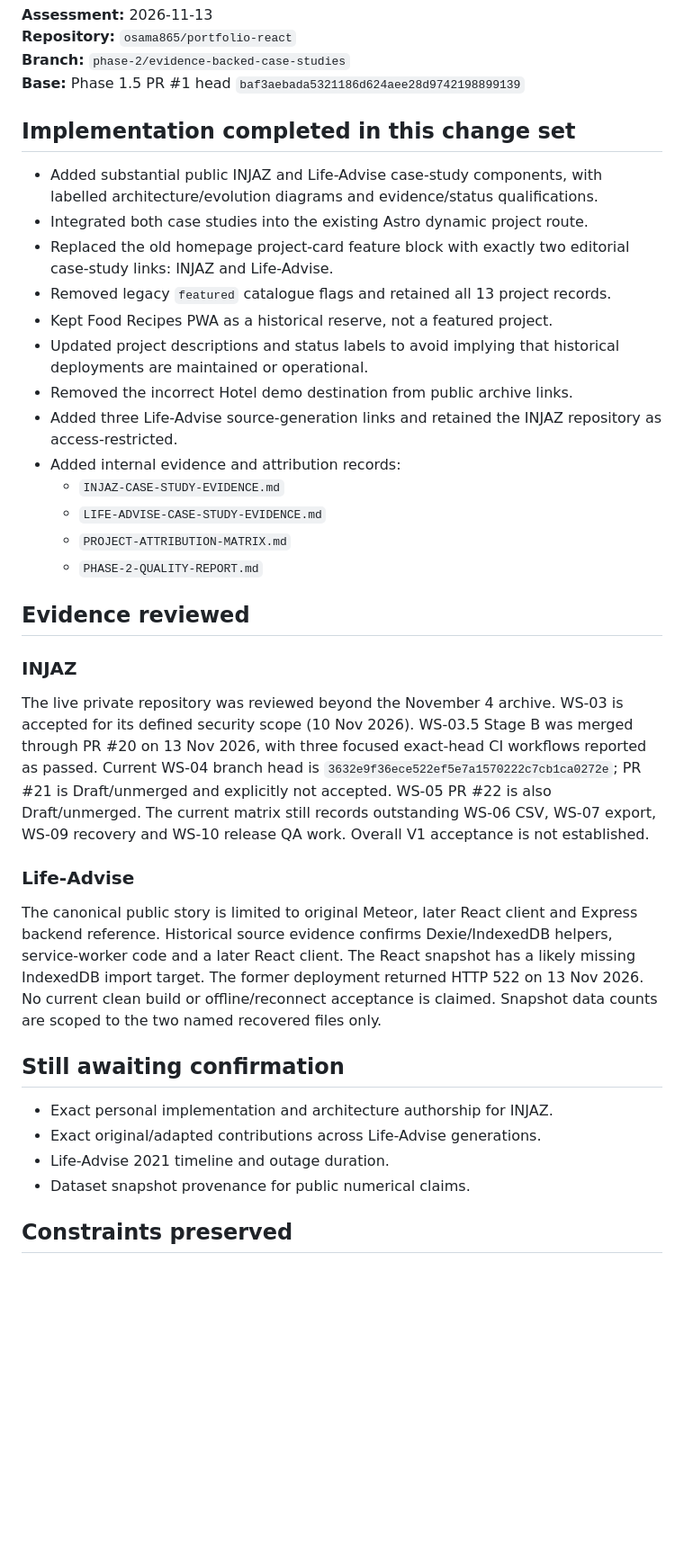
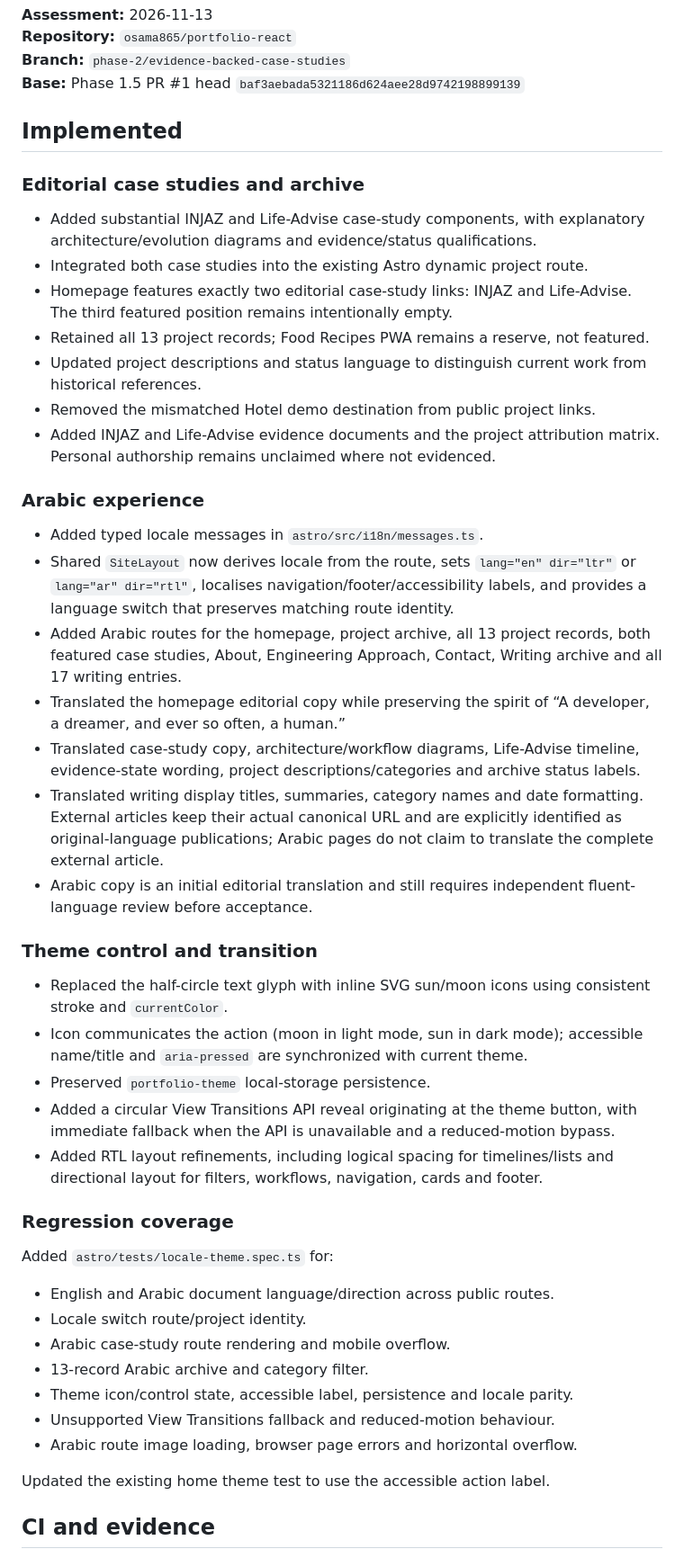
Before and after one commit to osama865/portfolio-react, a Markdown page: astro/docs/PHASE-2-IMPLEMENTATION-REPORT.md, the part around one of its changes. Shown at 90% size. Drawn GitHub-style; blank space fills up the shorter version.

Commit message:
Document Arabic experience and theme upgrade implementation

```diff
--- a/astro/docs/PHASE-2-IMPLEMENTATION-REPORT.md
+++ b/astro/docs/PHASE-2-IMPLEMENTATION-REPORT.md
@@ -5,38 +5,48 @@
 **Branch:** `phase-2/evidence-backed-case-studies`
 **Base:** Phase 1.5 PR #1 head `baf3aebada5321186d624aee28d9742198899139`
 
-## Implementation completed in this change set
+## Implemented
 
-- Added substantial public INJAZ and Life-Advise case-study components, with labelled architecture/evolution diagrams and evidence/status qualifications.
+### Editorial case studies and archive
+
+- Added substantial INJAZ and Life-Advise case-study components, with explanatory architecture/evolution diagrams and evidence/status qualifications.
 - Integrated both case studies into the existing Astro dynamic project route.
-- Replaced the old homepage project-card feature block with exactly two editorial case-study links: INJAZ and Life-Advise.
-- Removed legacy `featured` catalogue flags and retained all 13 project records.
-- Kept Food Recipes PWA as a historical reserve, not a featured project.
-- Updated project descriptions and status labels to avoid implying that historical deployments are maintained or operational.
-- Removed the incorrect Hotel demo destination from public archive links.
-- Added three Life-Advise source-generation links and retained the INJAZ repository as access-restricted.
-- Added internal evidence and attribution records:
-  - `INJAZ-CASE-STUDY-EVIDENCE.md`
-  - `LIFE-ADVISE-CASE-STUDY-EVIDENCE.md`
-  - `PROJECT-ATTRIBUTION-MATRIX.md`
-  - `PHASE-2-QUALITY-REPORT.md`
+- Homepage features exactly two editorial case-study links: INJAZ and Life-Advise. The third featured position remains intentionally empty.
+- Retained all 13 project records; Food Recipes PWA remains a reserve, not featured.
+- Updated project descriptions and status language to distinguish current work from historical references.
+- Removed the mismatched Hotel demo destination from public project links.
+- Added INJAZ and Life-Advise evidence documents and the project attribution matrix. Personal authorship remains unclaimed where not evidenced.
 
-## Evidence reviewed
+### Arabic experience
 
-### INJAZ
+- Added typed locale messages in `astro/src/i18n/messages.ts`.
+- Shared `SiteLayout` now derives locale from the route, sets `lang="en" dir="ltr"` or `lang="ar" dir="rtl"`, localises navigation/footer/accessibility labels, and provides a language switch that preserves matching route identity.
+- Added Arabic routes for the homepage, project archive, all 13 project records, both featured case studies, About, Engineering Approach, Contact, Writing archive and all 17 writing entries.
+- Translated the homepage editorial copy while preserving the spirit of “A developer, a dreamer, and ever so often, a human.”
+- Translated case-study copy, architecture/workflow diagrams, Life-Advise timeline, evidence-state wording, project descriptions/categories and archive status labels.
+- Translated writing display titles, summaries, category names and date formatting. External articles keep their actual canonical URL and are explicitly identified as original-language publications; Arabic pages do not claim to translate the complete external article.
+- Arabic copy is an initial editorial translation and still requires independent fluent-language review before acceptance.
 
-The live private repository was reviewed beyond the November 4 archive. WS-03 is accepted for its defined security scope (10 Nov 2026). WS-03.5 Stage B was merged through PR #20 on 13 Nov 2026, with three focused exact-head CI workflows reported as passed. Current WS-04 branch head is `3632e9f36ece522ef5e7a1570222c7cb1ca0272e`; PR #21 is Draft/unmerged and explicitly not accepted. WS-05 PR #22 is also Draft/unmerged. The current matrix still records outstanding WS-06 CSV, WS-07 export, WS-09 recovery and WS-10 release QA work. Overall V1 acceptance is not established.
+### Theme control and transition
 
-### Life-Advise
+- Replaced the half-circle text glyph with inline SVG sun/moon icons using consistent stroke and `currentColor`.
+- Icon communicates the action (moon in light mode, sun in dark mode); accessible name/title and `aria-pressed` are synchronized with current theme.
+- Preserved `portfolio-theme` local-storage persistence.
+- Added a circular View Transitions API reveal originating at the theme button, with immediate fallback when the API is unavailable and a reduced-motion bypass.
+- Added RTL layout refinements, including logical spacing for timelines/lists and directional layout for filters, workflows, navigation, cards and footer.
 
-The canonical public story is limited to original Meteor, later React client and Express backend reference. Historical source evidence confirms Dexie/IndexedDB helpers, service-worker code and a later React client. The React snapshot has a likely missing IndexedDB import target. The former deployment returned HTTP 522 on 13 Nov 2026. No current clean build or offline/reconnect acceptance is claimed. Snapshot data counts are scoped to the two named recovered files only.
+### Regression coverage
 
-## Still awaiting confirmation
+Added `astro/tests/locale-theme.spec.ts` for:
+- English and Arabic document language/direction across public routes.
+- Locale switch route/project identity.
+- Arabic case-study route rendering and mobile overflow.
+- 13-record Arabic archive and category filter.
+- Theme icon/control state, accessible label, persistence and locale parity.
+- Unsupported View Transitions fallback and reduced-motion behaviour.
+- Arabic route image loading, browser page errors and horizontal overflow.
 
-- Exact personal implementation and architecture authorship for INJAZ.
-- Exact original/adapted contributions across Life-Advise generations.
-- Life-Advise 2021 timeline and outage duration.
-- Dataset snapshot provenance for public numerical claims.
+Updated the existing home theme test to use the accessible action label.
 
-## Constraints preserved
+## CI and evidence
 
```
Also changed, not shown: other parts of astro/docs/PHASE-2-IMPLEMENTATION-REPORT.md (+22 -8 lines).
